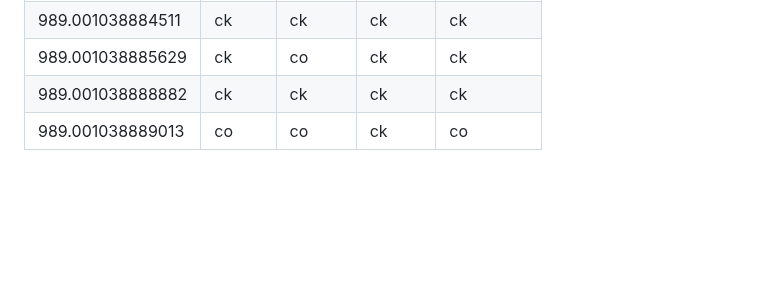
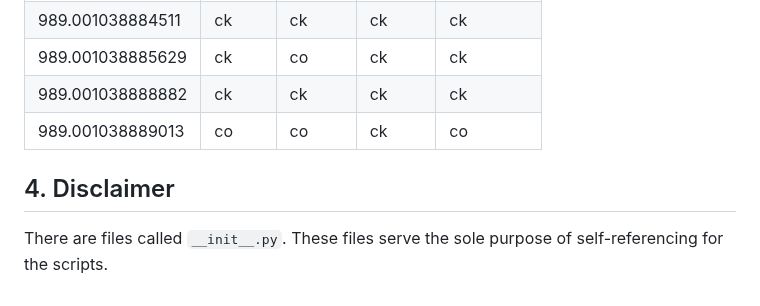
Before and after one commit to brahmwg/Bottlenecks_MDS_Capstone, a Markdown page: mds_deliverables/species_prediction_model/README.md, the part around the change. Drawn GitHub-style; blank space fills up the shorter version.

```diff
--- a/mds_deliverables/species_prediction_model/README.md
+++ b/mds_deliverables/species_prediction_model/README.md
@@ -87,3 +87,6 @@ Once you install and activate the environment, run the `demo.ipynb` file to view
 | 989.001038885629 | ck     | co     | ck     | ck         |
 | 989.001038888882 | ck     | ck     | ck     | ck         |
 | 989.001038889013 | co     | co     | ck     | co         |
+
+## 4. Disclaimer
+There are files called `__init__.py`. These files serve the sole purpose of self-referencing for the scripts.
```
